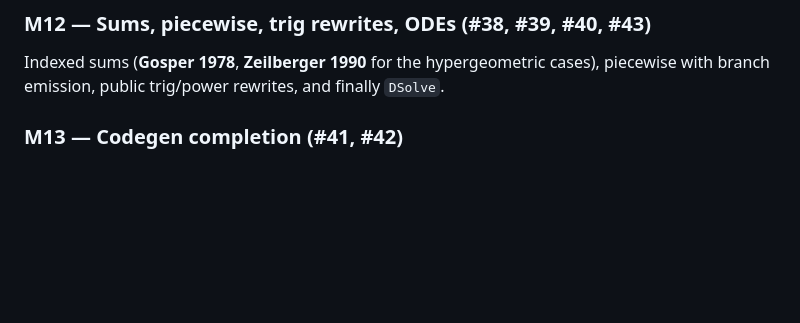
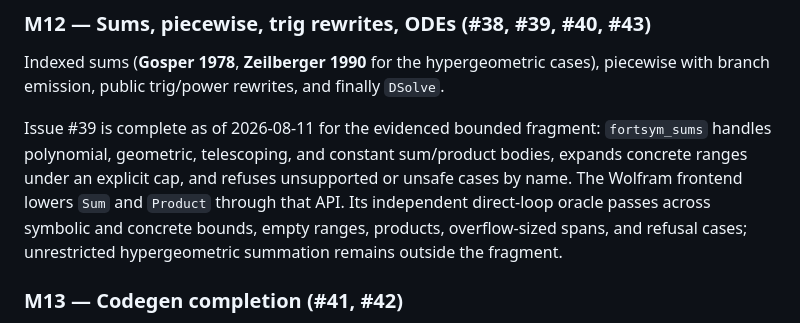
Before and after one commit to lazy-fortran/fortsym, a Markdown page: ROADMAP.md, the part around the change. Drawn GitHub-style; blank space fills up the shorter version.

Commit message:
Record bounded indexed sum and product completion

```diff
--- a/ROADMAP.md
+++ b/ROADMAP.md
@@ -786,6 +786,15 @@ Indexed sums (**Gosper 1978**, **Zeilberger 1990** for the hypergeometric
 cases), piecewise with branch emission, public trig/power rewrites, and finally
 `DSolve`.
 
+Issue #39 is complete as of 2026-08-11 for the evidenced bounded fragment:
+`fortsym_sums` handles polynomial, geometric, telescoping, and constant
+sum/product bodies, expands concrete ranges under an explicit cap, and refuses
+unsupported or unsafe cases by name. The Wolfram frontend lowers `Sum` and
+`Product` through that API. Its independent direct-loop oracle passes across
+symbolic and concrete bounds, empty ranges, products, overflow-sized spans,
+and refusal cases; unrestricted hypergeometric summation remains outside the
+fragment.
+
 ### M13 — Codegen completion (#41, #42)
 
 Binding opaque applied functions and their `Derivative` nodes to
```
